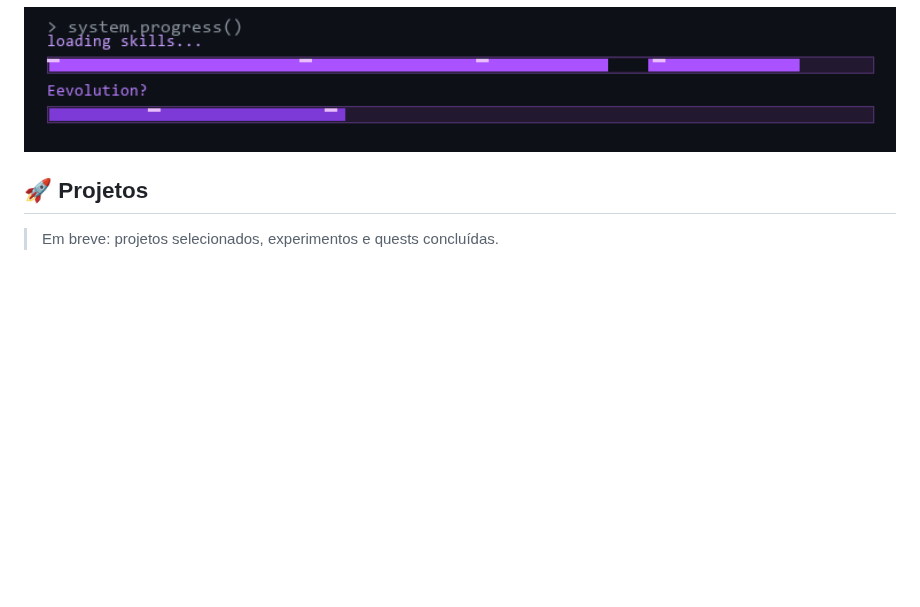
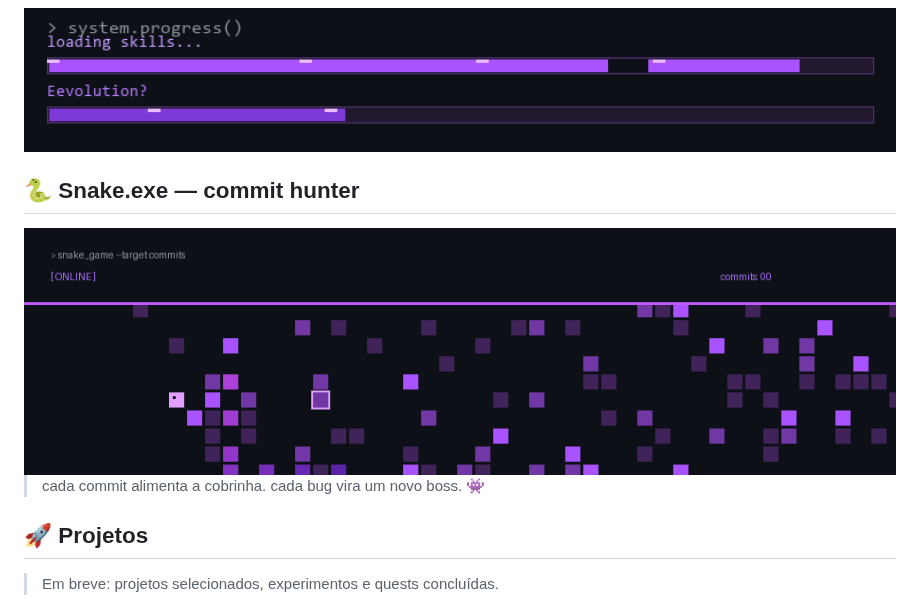
Before and after one commit to Wiik12223/Wiik12223, a Markdown page: README.md, the part around the change. Drawn GitHub-style; pictures changed too: assets/snake-commits.gif (added); blank space fills up the shorter version.

```diff
--- a/README.md
+++ b/README.md
@@ -58,6 +58,15 @@ Sou estudante de Engenharia de Software e gosto de entender como as coisas funci
 
 </div>
 
+## 🐍 Snake.exe — commit hunter
+
+<div align="center">
+
+<img src="./assets/snake-commits.gif" alt="Snake roxo comendo commits" width="100%" />
+
+</div>
+
+> cada commit alimenta a cobrinha. cada bug vira um novo boss. 👾
 ## 🚀 Projetos
 
 > Em breve: projetos selecionados, experimentos e quests concluídas.
```
Also changed, not shown: 2 other files.
